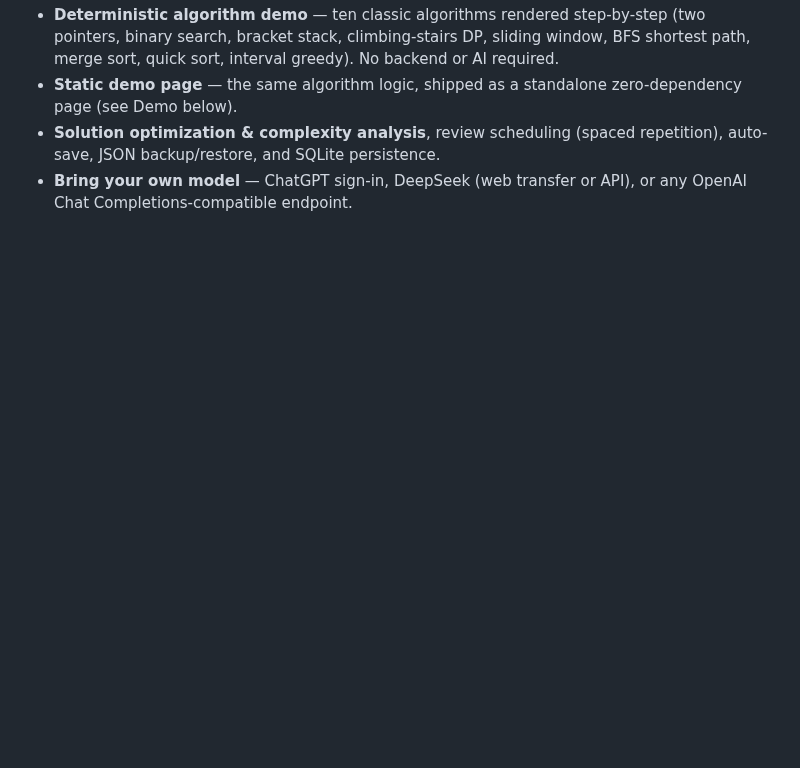
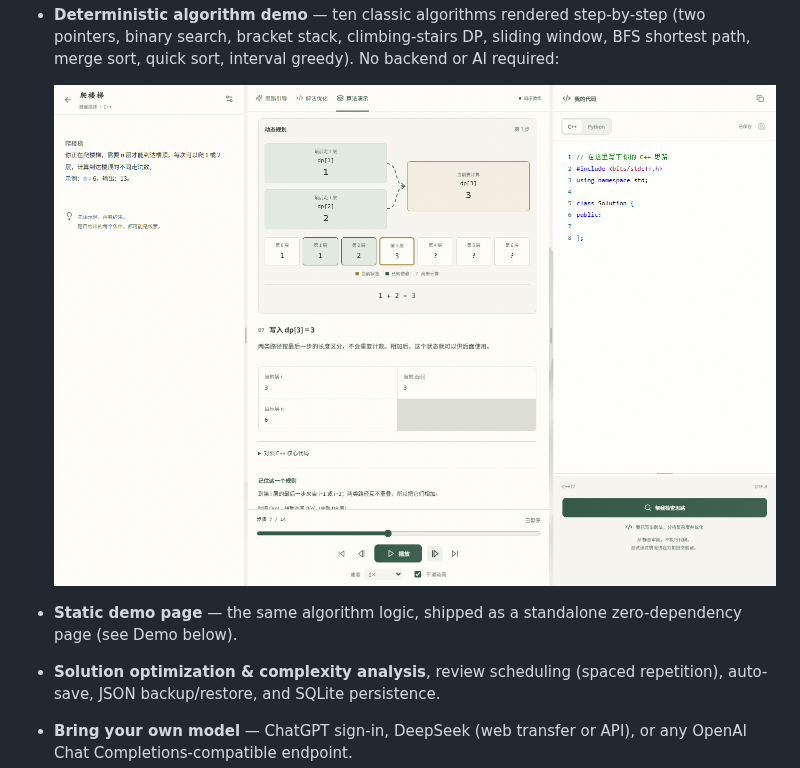
Before and after one commit to baiyujing-rain/zhixu, a Markdown page: README.md, the part around one of its changes. Rendered like a GitHub page; pictures changed too: docs/images/algorithm-demo-dp.png (added); blank space fills up the shorter version.

```diff
--- a/README.md
+++ b/README.md
@@ -16,7 +25,10 @@ learning log and review notes.
 - **Deterministic algorithm demo** — ten classic algorithms rendered
   step-by-step (two pointers, binary search, bracket stack, climbing-stairs DP,
   sliding window, BFS shortest path, merge sort, quick sort, interval greedy).
-  No backend or AI required.
+  No backend or AI required:
+
+  ![Algorithm demo — climbing-stairs DP animation](docs/images/algorithm-demo-dp.png)
+
 - **Static demo page** — the same algorithm logic, shipped as a standalone
   zero-dependency page (see Demo below).
 - **Solution optimization & complexity analysis**, review scheduling (spaced
```
Also changed, not shown: other parts of README.md (+15 -2 lines), docs/images/home-dark-mobile.png (added), docs/images/home.png (added), docs/images/workbench-bfs.png (added), 2 other files.
